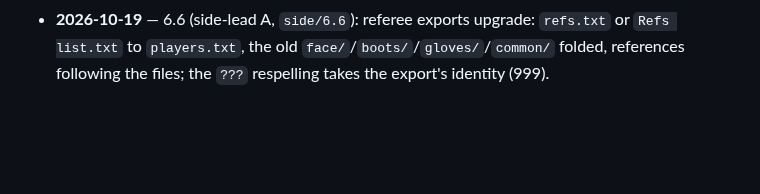
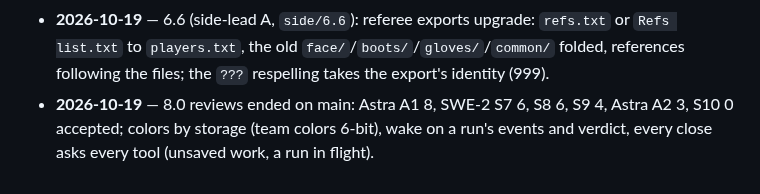
Before and after one commit to the4chancup/4cc-studio, a Markdown page: docs/LOG.md, the part around the change. Rendered like a GitHub page; blank space fills up the shorter version.

```diff
--- a/docs/LOG.md
+++ b/docs/LOG.md
@@ -2143,3 +2143,6 @@ worklog passed 7,000 lines.
 - **2026-10-19** — 6.6 (side-lead A, `side/6.6`): referee exports upgrade: `refs.txt` or
   `Refs list.txt` to `players.txt`, the old `face/`/`boots/`/`gloves/`/`common/` folded,
   references following the files; the `???` respelling takes the export's identity (999).
+- **2026-10-19** — 8.0 reviews ended on main: Astra A1 8, SWE-2 S7 6, S8 6, S9 4, Astra A2 3,
+  S10 0 accepted; colors by storage (team colors 6-bit), wake on a run's events and verdict,
+  every close asks every tool (unsaved work, a run in flight).
```
Also changed, not shown: docs/WORKLOG.md (+11 -4 lines).
